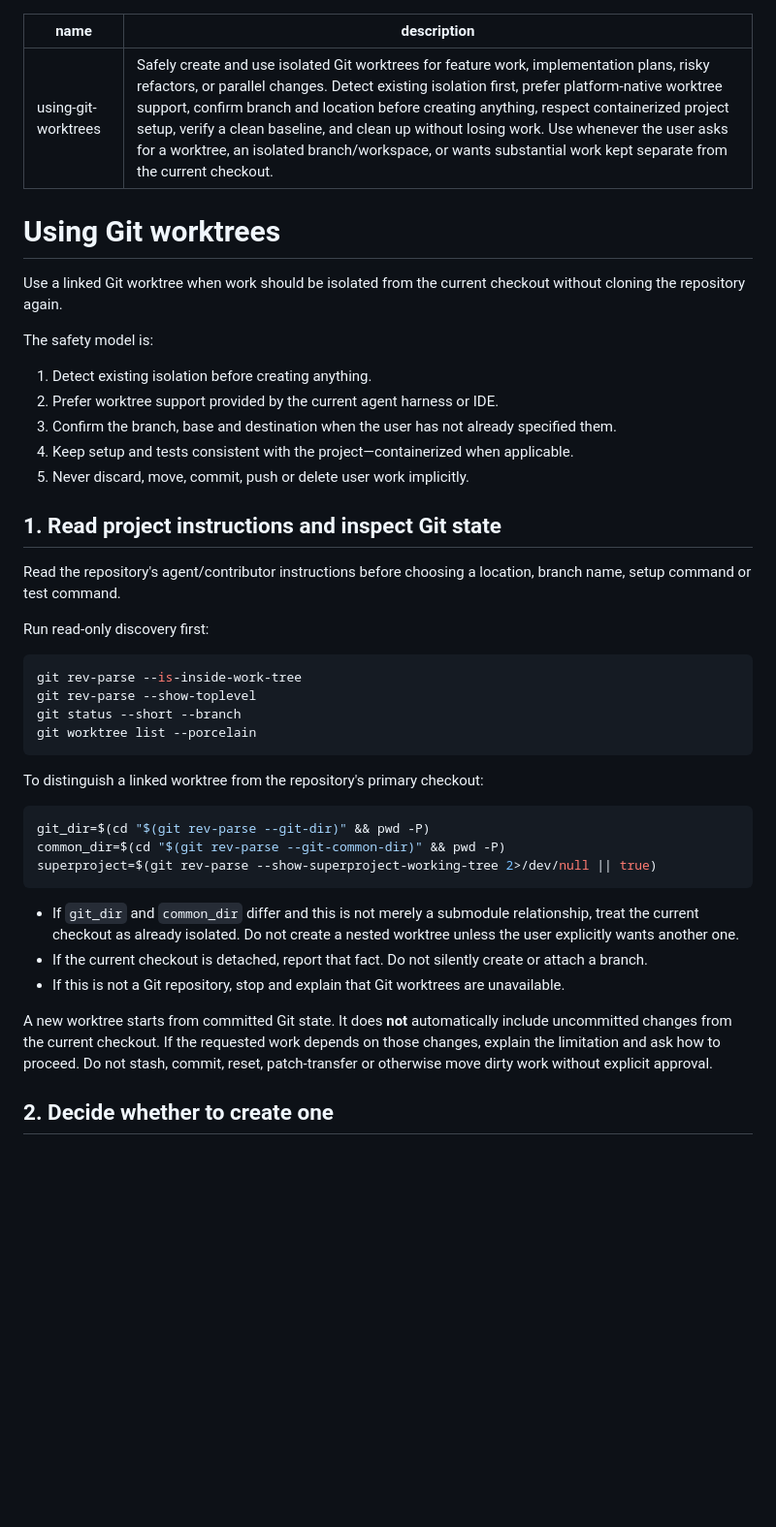
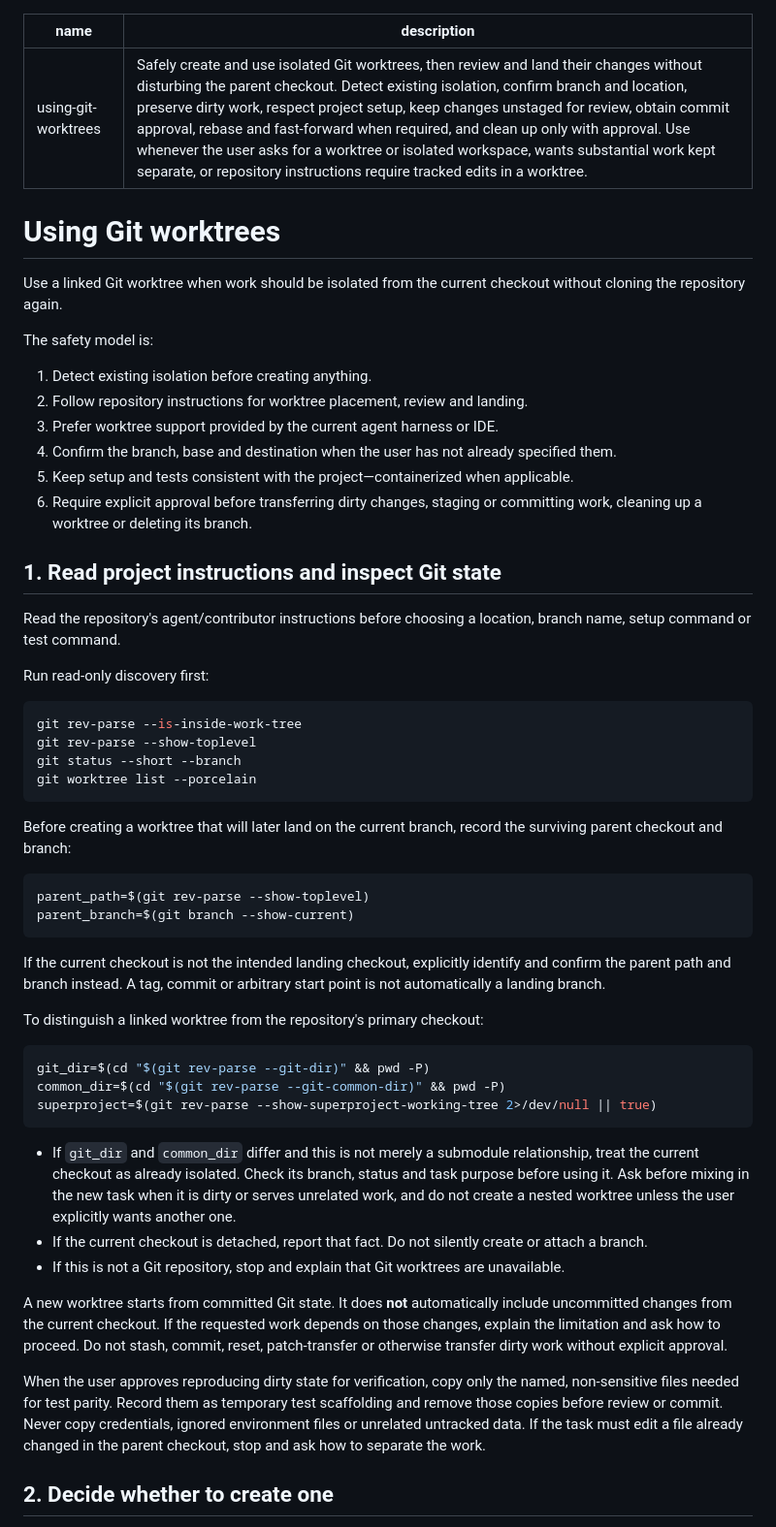
Before and after one commit to vishwa-tr/.pi, a Markdown page: skills/using-git-worktrees/SKILL.md, the part around one of its changes. Shown at 97% size. Rendered like a GitHub page; blank space fills up the shorter version.

````diff
--- a/skills/using-git-worktrees/SKILL.md
+++ b/skills/using-git-worktrees/SKILL.md
@@ -1,6 +1,6 @@
 ---
 name: using-git-worktrees
-description: Safely create and use isolated Git worktrees for feature work, implementation plans, risky refactors, or parallel changes. Detect existing isolation first, prefer platform-native worktree support, confirm branch and location before creating anything, respect containerized project setup, verify a clean baseline, and clean up without losing work. Use whenever the user asks for a worktree, an isolated branch/workspace, or wants substantial work kept separate from the current checkout.
+description: Safely create and use isolated Git worktrees, then review and land their changes without disturbing the parent checkout. Detect existing isolation, confirm branch and location, preserve dirty work, respect project setup, keep changes unstaged for review, obtain commit approval, rebase and fast-forward when required, and clean up only with approval. Use whenever the user asks for a worktree or isolated workspace, wants substantial work kept separate, or repository instructions require tracked edits in a worktree.
 ---
 
 # Using Git worktrees
@@ -10,10 +10,11 @@ Use a linked Git worktree when work should be isolated from the current checkout
 The safety model is:
 
 1. Detect existing isolation before creating anything.
-2. Prefer worktree support provided by the current agent harness or IDE.
-3. Confirm the branch, base and destination when the user has not already specified them.
-4. Keep setup and tests consistent with the project—containerized when applicable.
-5. Never discard, move, commit, push or delete user work implicitly.
+2. Follow repository instructions for worktree placement, review and landing.
+3. Prefer worktree support provided by the current agent harness or IDE.
+4. Confirm the branch, base and destination when the user has not already specified them.
+5. Keep setup and tests consistent with the project—containerized when applicable.
+6. Require explicit approval before transferring dirty changes, staging or committing work, cleaning up a worktree or deleting its branch.
 
 ## 1. Read project instructions and inspect Git state
 
@@ -28,6 +29,15 @@ git status --short --branch
 git worktree list --porcelain
 ```
 
+Before creating a worktree that will later land on the current branch, record the surviving parent checkout and branch:
+
+```bash
+parent_path=$(git rev-parse --show-toplevel)
+parent_branch=$(git branch --show-current)
+```
+
+If the current checkout is not the intended landing checkout, explicitly identify and confirm the parent path and branch instead. A tag, commit or arbitrary start point is not automatically a landing branch.
+
 To distinguish a linked worktree from the repository's primary checkout:
 
 ```bash
@@ -36,11 +46,13 @@ common_dir=$(cd "$(git rev-parse --git-common-dir)" && pwd -P)
 superproject=$(git rev-parse --show-superproject-working-tree 2>/dev/null || true)
 ```
 
-- If `git_dir` and `common_dir` differ and this is not merely a submodule relationship, treat the current checkout as already isolated. Do not create a nested worktree unless the user explicitly wants another one.
+- If `git_dir` and `common_dir` differ and this is not merely a submodule relationship, treat the current checkout as already isolated. Check its branch, status and task purpose before using it. Ask before mixing in the new task when it is dirty or serves unrelated work, and do not create a nested worktree unless the user explicitly wants another one.
 - If the current checkout is detached, report that fact. Do not silently create or attach a branch.
 - If this is not a Git repository, stop and explain that Git worktrees are unavailable.
 
-A new worktree starts from committed Git state. It does **not** automatically include uncommitted changes from the current checkout. If the requested work depends on those changes, explain the limitation and ask how to proceed. Do not stash, commit, reset, patch-transfer or otherwise move dirty work without explicit approval.
+A new worktree starts from committed Git state. It does **not** automatically include uncommitted changes from the current checkout. If the requested work depends on those changes, explain the limitation and ask how to proceed. Do not stash, commit, reset, patch-transfer or otherwise transfer dirty work without explicit approval.
+
+When the user approves reproducing dirty state for verification, copy only the named, non-sensitive files needed for test parity. Record them as temporary test scaffolding and remove those copies before review or commit. Never copy credentials, ignored environment files or unrelated untracked data. If the task must edit a file already changed in the parent checkout, stop and ask how to separate the work.
 
 ## 2. Decide whether to create one
 
````
Also changed, not shown: other parts of skills/using-git-worktrees/SKILL.md (+65 -17 lines).
